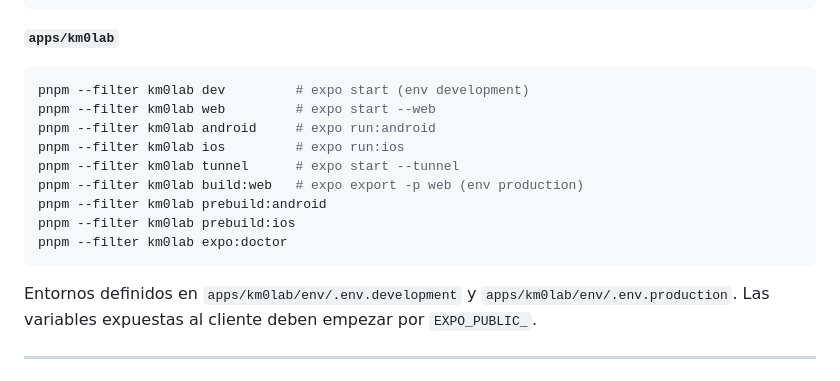
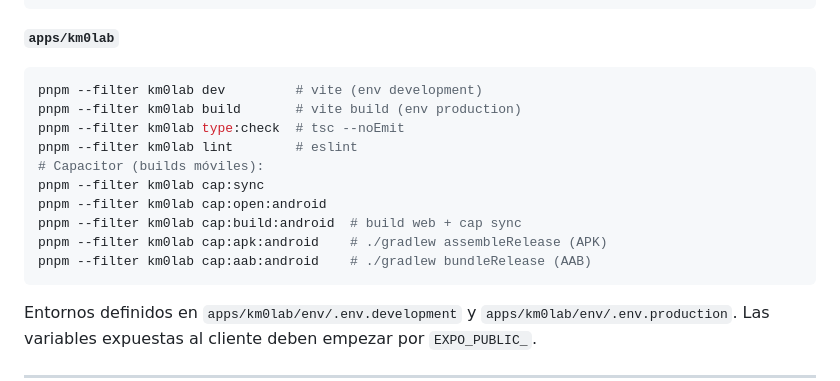
Before and after one commit to KM0Lab-git-admin/km0lab, a Markdown page: docs/CONVENTIONS.md, the part around the change. GitHub-like rendering.

````diff
--- a/docs/CONVENTIONS.md
+++ b/docs/CONVENTIONS.md
@@ -58,15 +58,16 @@ pnpm validate                # type:check + lint + format:check
 **`apps/km0lab`**
 
 ```bash
-pnpm --filter km0lab dev         # expo start (env development)
-pnpm --filter km0lab web         # expo start --web
-pnpm --filter km0lab android     # expo run:android
-pnpm --filter km0lab ios         # expo run:ios
-pnpm --filter km0lab tunnel      # expo start --tunnel
-pnpm --filter km0lab build:web   # expo export -p web (env production)
-pnpm --filter km0lab prebuild:android
-pnpm --filter km0lab prebuild:ios
-pnpm --filter km0lab expo:doctor
+pnpm --filter km0lab dev         # vite (env development)
+pnpm --filter km0lab build       # vite build (env production)
+pnpm --filter km0lab type:check  # tsc --noEmit
+pnpm --filter km0lab lint        # eslint
+# Capacitor (builds móviles):
+pnpm --filter km0lab cap:sync
+pnpm --filter km0lab cap:open:android
+pnpm --filter km0lab cap:build:android  # build web + cap sync
+pnpm --filter km0lab cap:apk:android    # ./gradlew assembleRelease (APK)
+pnpm --filter km0lab cap:aab:android    # ./gradlew bundleRelease (AAB)
 ```
 
 Entornos definidos en `apps/km0lab/env/.env.development` y
````
Also changed, not shown: docs/ANDROID-RELEASE.md (added, +116 -0 lines), docs/PORTING-FROM-LOVABLE.md (+4 -4 lines).
